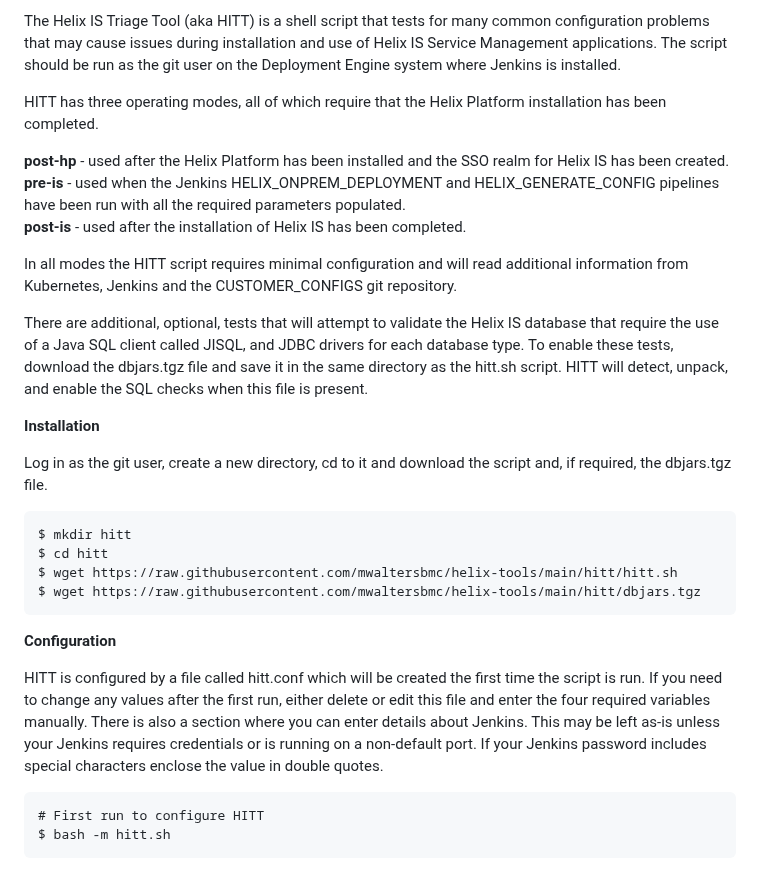
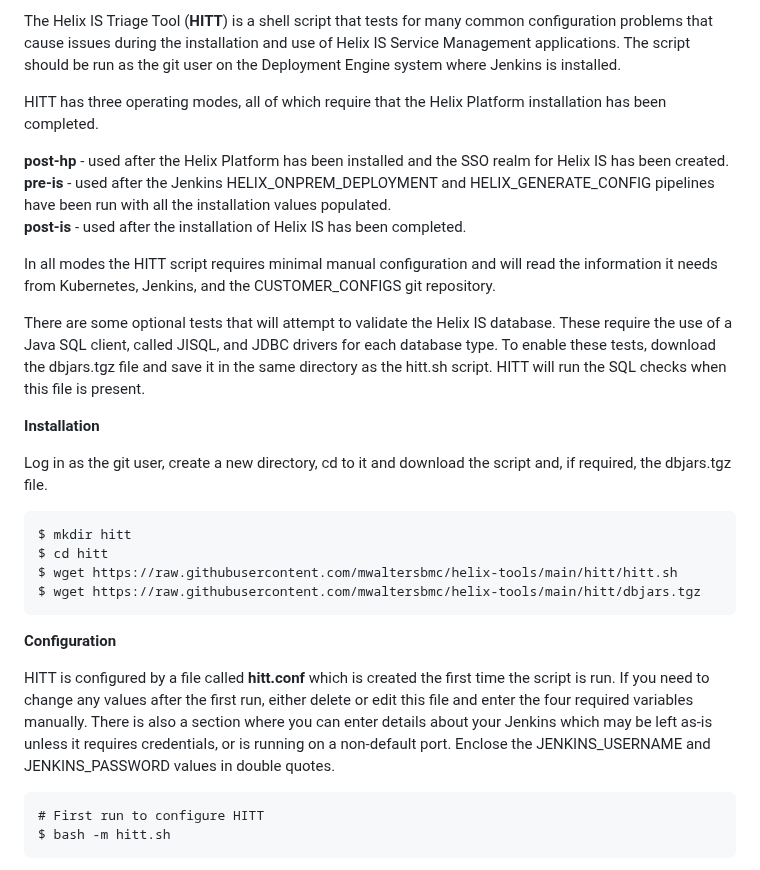
Before and after one commit to mwaltersbmc/helix-tools, a Markdown page: hitt/README.md, the part around one of its changes. GitHub-like rendering.

````diff
--- a/hitt/README.md
+++ b/hitt/README.md
@@ -1,14 +1,14 @@
-The Helix IS Triage Tool (aka HITT) is a shell script that tests for many common configuration problems that may cause issues during installation and use of Helix IS Service Management applications.  The script should be run as the git user on the Deployment Engine system where Jenkins is installed.
+The Helix IS Triage Tool (**HITT**) is a shell script that tests for many common configuration problems that cause issues during the installation and use of Helix IS Service Management applications.  The script should be run as the git user on the Deployment Engine system where Jenkins is installed.
 
 HITT has three operating modes, all of which require that the Helix Platform installation has been completed.
 
 **post-hp**	- used after the Helix Platform has been installed and the SSO realm for Helix IS has been created.\
-**pre-is**	- used when the Jenkins HELIX_ONPREM_DEPLOYMENT and HELIX_GENERATE_CONFIG pipelines have been run with all the required parameters populated.\
+**pre-is**	- used after the Jenkins HELIX_ONPREM_DEPLOYMENT and HELIX_GENERATE_CONFIG pipelines have been run with all the installation values populated.\
 **post-is**	- used after the installation of Helix IS has been completed.
 
-In all modes the HITT script requires minimal configuration and will read additional information from Kubernetes, Jenkins and the CUSTOMER_CONFIGS git repository.
+In all modes the HITT script requires minimal manual configuration and will read the information it needs from Kubernetes, Jenkins, and the CUSTOMER_CONFIGS git repository.
 
-There are additional, optional, tests that will attempt to validate the Helix IS database that require the use of a Java SQL client called JISQL, and JDBC drivers for each database type.  To enable these tests, download the dbjars.tgz file and save it in the same directory as the hitt.sh script.  HITT will detect, unpack, and enable the SQL checks when this file is present.
+There are some optional tests that will attempt to validate the Helix IS database.  These require the use of a Java SQL client, called JISQL, and JDBC drivers for each database type.  To enable these tests, download the dbjars.tgz file and save it in the same directory as the hitt.sh script.  HITT will run the SQL checks when this file is present.
 
 **Installation**
 
@@ -23,7 +23,7 @@ $ wget https://raw.githubusercontent.com/mwaltersbmc/helix-tools/main/hitt/dbjar
 
 **Configuration**
 
-HITT is configured by a file called hitt.conf which will be created the first time the script is run. If you need to change any values after the first run, either delete or edit this file and enter the four required variables manually. There is also a section where you can enter details about Jenkins.  This may be left as-is unless your Jenkins requires credentials or is running on a non-default port. If your Jenkins password includes special characters enclose the value in double quotes.
+HITT is configured by a file called **hitt.conf** which is created the first time the script is run. If you need to change any values after the first run, either delete or edit this file and enter the four required variables manually. There is also a section where you can enter details about your Jenkins which may be left as-is unless it requires credentials, or is running on a non-default port. Enclose the JENKINS_USERNAME and JENKINS_PASSWORD values in double quotes.
 
 ```
 # First run to configure HITT
````
Also changed, not shown: other parts of hitt/README.md (+9 -10 lines).
